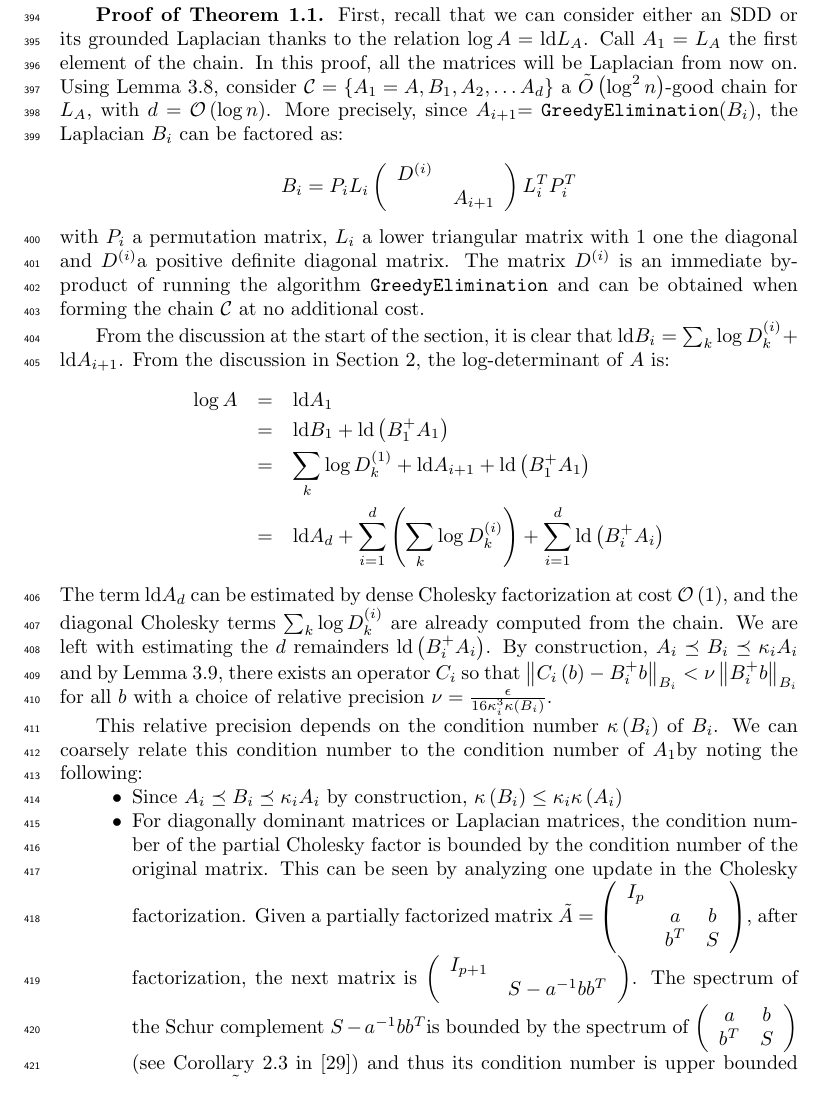
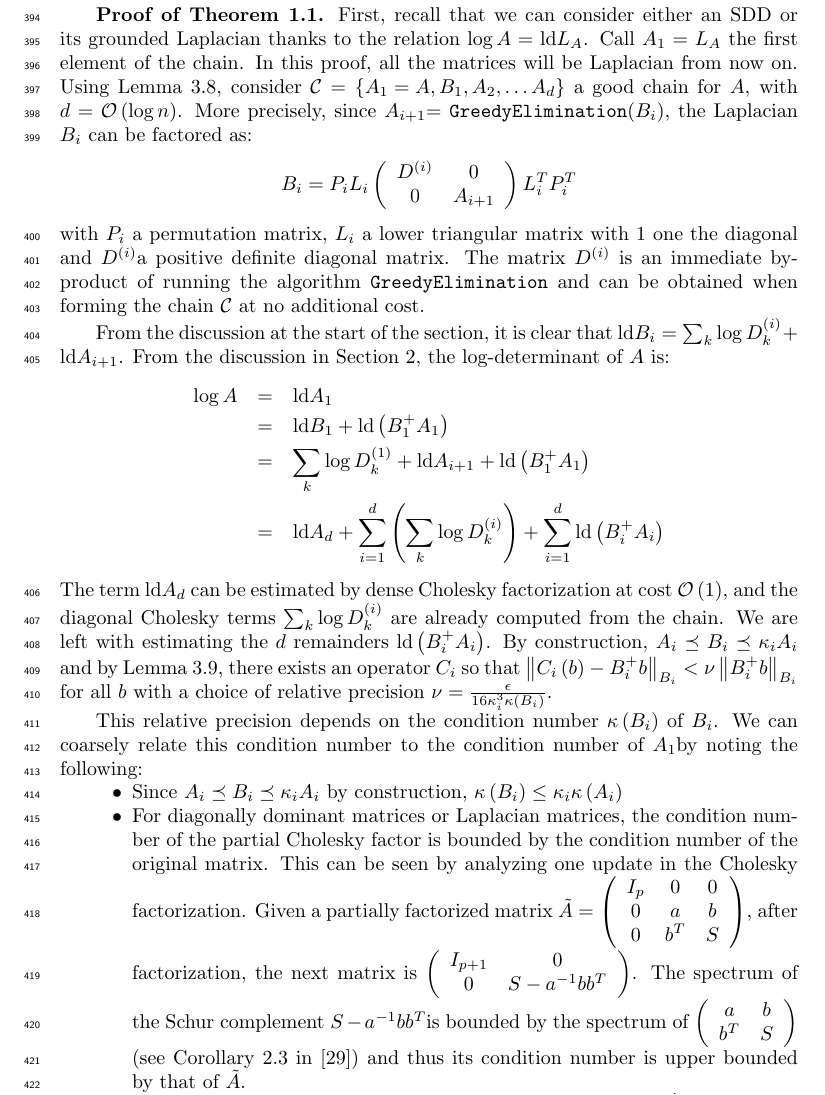
Before and after one commit to tjhunter/log-determinant-paper, a LaTeX paper (det_sdd.tex, which reads detsdd_33ultra_preconditioner.tex): part of page 12 of 26, cut so that both start at the same text. Compiled offline with pdfLaTeX; a LaTeX package or settings file that is missing is left out.

Commit message:
typos and technical details

```diff
--- a/detsdd_33ultra_preconditioner.tex
+++ b/detsdd_33ultra_preconditioner.tex
@@ -169,15 +166,14 @@ to prove Theorem \ref{thm:ultra_main}.
 we can consider either an SDD or its grounded Laplacian thanks to
 the relation $\log A=\ld L_{A}$. Call $A_{1}=L_{A}$ the first element
 of the chain. In this proof, all the matrices will be Laplacian from
-now on. Using Lemma \ref{lem:good-chain}, consider $\mathcal{C}=\left\{ A_{1}=A,B_{1},A_{2},\dots A_{d}\right\} $
-a $\tilde{O}\left(\log^{2}n\right)$-good chain for $L_{A}$, with
+now on. Using Lemma \ref{lem:good-chain}, consider $\mathcal{C}=\left\{ A_{1}=A,B_{1},A_{2},\dots A_{d}\right\} $ a good chain for $A$, with
 $d=\mathcal{O}\left(\log n\right)$. More precisely, since $A_{i+1}$=
 \texttt{GreedyElimination}$\left(B_{i}\right)$, the Laplacian $B_{i}$
 can be factored as:
 \[
 B_{i}=P_{i}L_{i}\left(\begin{array}{cc}
-D^{\left(i\right)}\\
- & A_{i+1}
+D^{\left(i\right)}& 0\\
+0 & A_{i+1}
 \end{array}\right)L_{i}^{T}P_{i}^{T}
 \]
 with $P_{i}$ a permutation matrix, $L_{i}$ a lower triangular matrix
@@ -217,12 +213,12 @@ number of the partial Cholesky factor is bounded by the condition
 number of the original matrix. This can be seen by analyzing one update
 in the Cholesky factorization. Given a partially factorized matrix
 $\tilde{A}=\left(\begin{array}{ccc}
-I_{p}\\
- & a & b\\
- & b^{T} & S
+I_{p} & 0 &0\\
+0 & a & b\\
+0 & b^{T} & S
 \end{array}\right)$, after factorization, the next matrix is $\left(\begin{array}{cc}
-I_{p+1}\\
- & S-a^{-1}bb^{T}
+I_{p+1} & 0\\
+0 & S-a^{-1}bb^{T}
 \end{array}\right)$. The spectrum of the Schur complement $S-a^{-1}bb^{T}$is bounded
 by the spectrum of $\left(\begin{array}{cc}
 a & b\\
```
Also changed, not shown: detsdd_31tree_preconditioner.tex (+1 -1 lines), detsdd_34stretch_bounds.tex (+5 -5 lines), detsdd_3laplacian_problem.tex (+2 -2 lines), det_sdd.pdf, detsdd_33ultra_preconditioner.tex (13 more changed lines).
